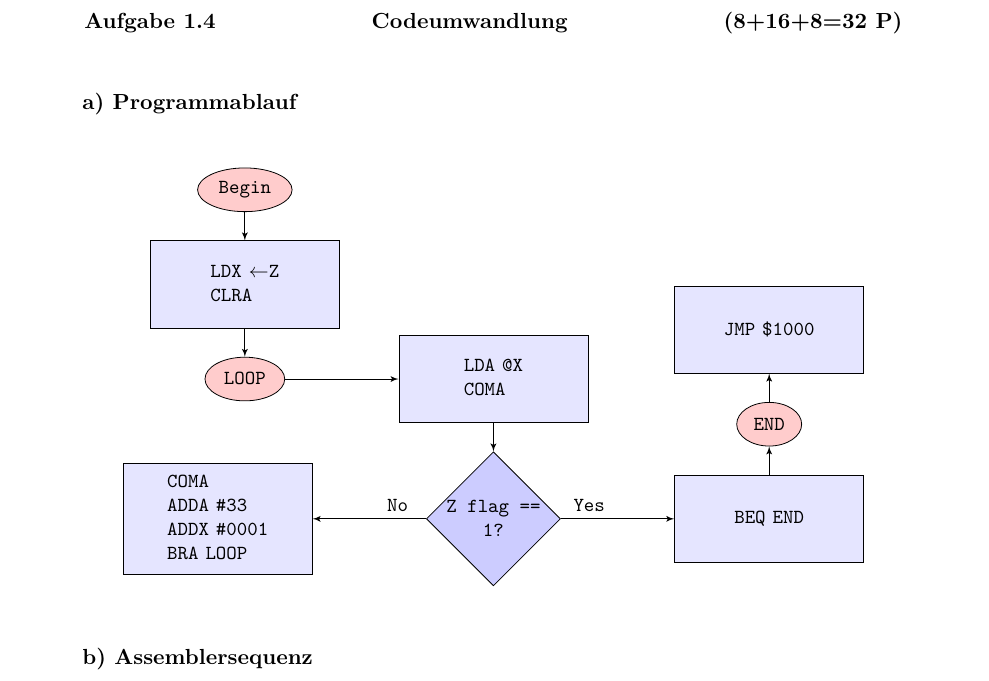
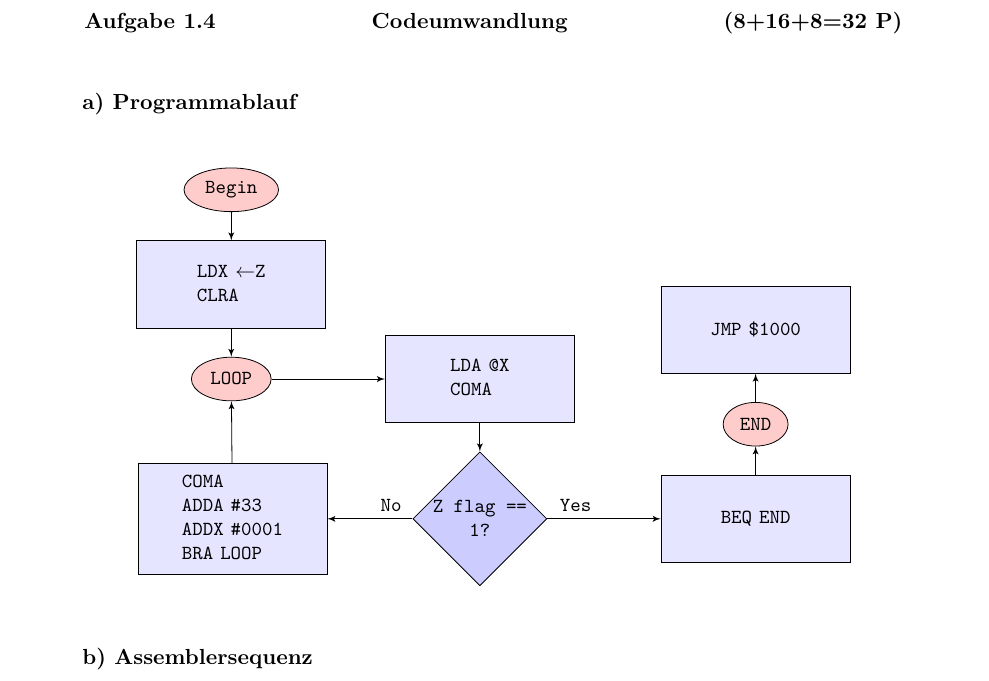
Before and after one commit to Faedrivin/CInf14, a LaTeX problem sheet (uebung1/CInf1401.tex): part of page 6 of 6, cut so that both start at the same text. Compiled offline with pdfLaTeX.

Commit message:
added missing arrow

```diff
--- a/uebung1/CInf1401.tex
+++ b/uebung1/CInf1401.tex
@@ -292,7 +292,7 @@
                                                              COMA
                                                            \end{tabular}};
     \node [decision, below=.5cm of ldaflip]   (zeroflag)  {Z flag == 1?};
-    \node [block,    left =2cm  of zeroflag]  (add)       {\begin{tabular}{l}
+    \node [block,    left =1.5cm  of zeroflag]  (add)       {\begin{tabular}{l}
                                                              COMA \\
                                                              ADDA \#33 \\
                                                              ADDX \#0001 \\
@@ -311,6 +311,7 @@
     \path [line] (zeroflag)  -- (add)       node [near start, above] {No};
     \path [line] (zeroflag)  -- (branchend) node [near start, above] {Yes};
     \path [line] (branchend) -- (end);
+    \path [line] (add)       -- (loop);
     \path [line] (end)       -- (jmpout);
   \end{tikzpicture}
 \end{center}
```
